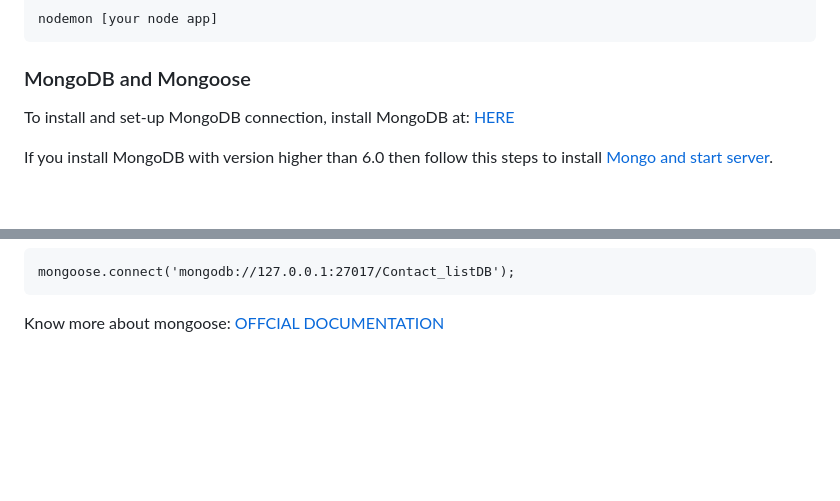
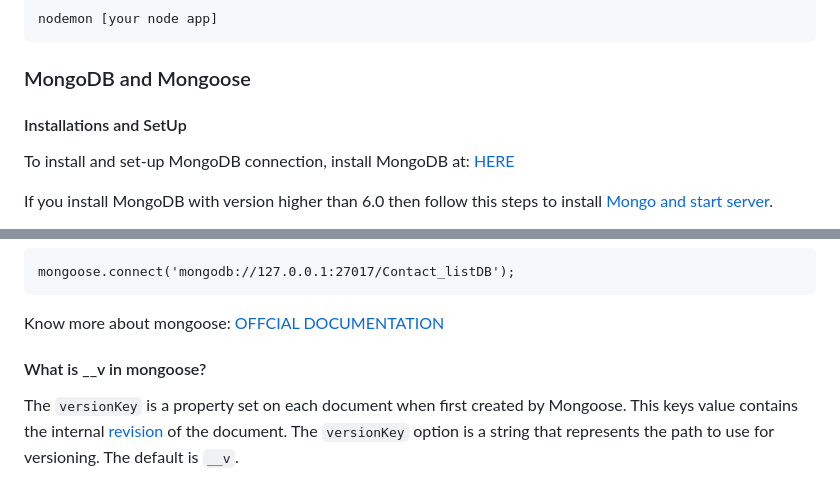
Before and after one commit to Sid-0602/MERN-WEB-DEV--23, a Markdown page: BackEnd/concepts.md, 2 parts joined by grey strips. Drawn GitHub-style; blank space fills up the shorter version.

Commit message:
Concept update

````diff
--- a/BackEnd/concepts.md
+++ b/BackEnd/concepts.md
@@ -90,6 +90,8 @@ nodemon [your node app]
 
 ### MongoDB and Mongoose
 
+#### Installations and SetUp
+
 To install and set-up MongoDB connection, install MongoDB at: [HERE](https://www.mongodb.com/)
 
 If you install MongoDB with version higher than 6.0 then follow this steps to install[ Mongo and start server](https://www.youtube.com/watch?v=59Yhxwdgi7I&lc=Ugz0Ke0jiT9SMY-w6214AaABAg).
@@ -117,3 +119,7 @@ mongoose.connect('mongodb://127.0.0.1:27017/Contact_listDB');
 ```
 
 Know more about mongoose: [OFFCIAL DOCUMENTATION](https://mongoosejs.com/docs/index.html)
+
+#### What is __v in mongoose?
+
+The `versionKey` is a property set on each document when first created by Mongoose. This keys value contains the internal [revision](http://aaronheckmann.blogspot.com/2012/06/mongoose-v3-part-1-versioning.html) of the document. The `versionKey` option is a string that represents the path to use for versioning. The default is `__v`.
````
